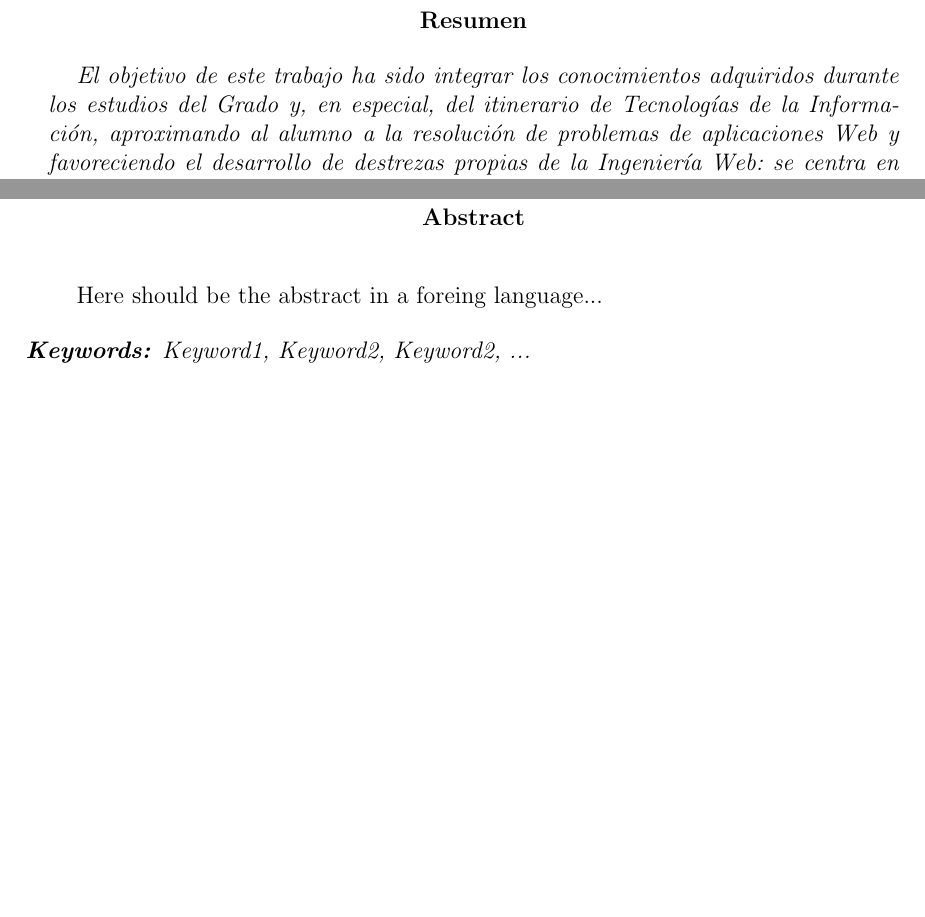
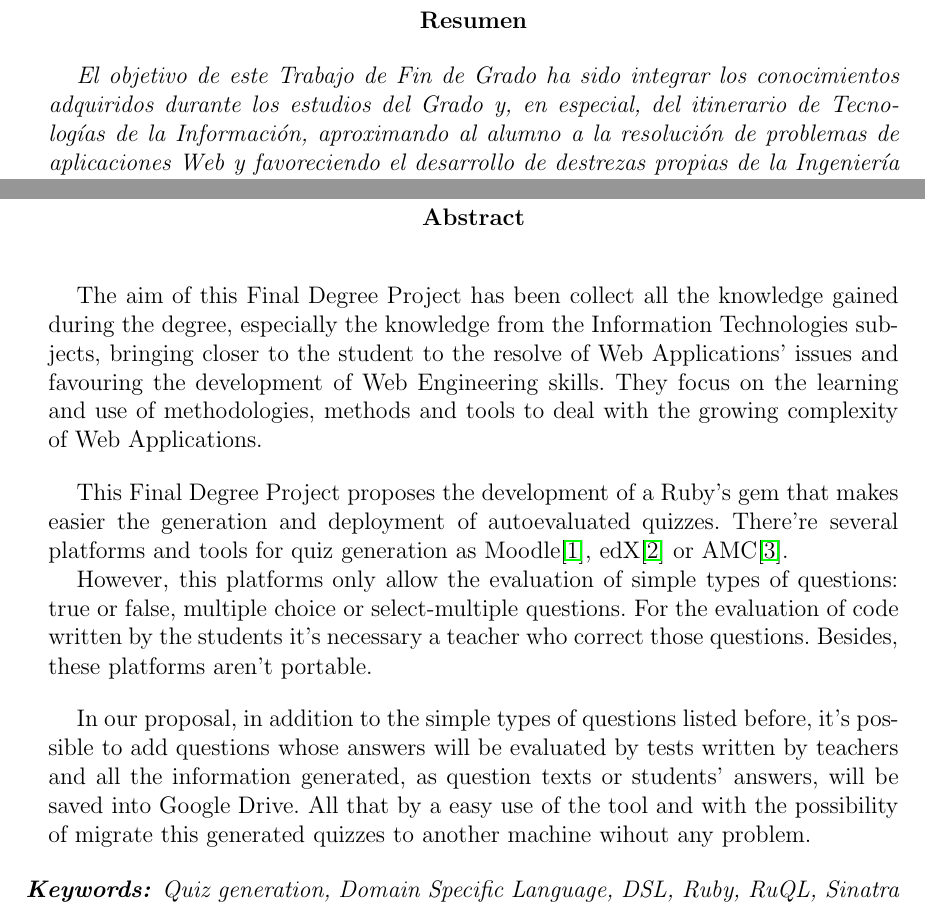
Before and after one commit to jjlabrador/TFG-SyTW, a LaTeX thesis (memoria/memtfg.tex): two parts of pages 7 and 9 of 101, joined at a grey line, cut so that both start at the same text, the shorter picture padded with empty space. The pictures show the PDF file memoria/memtfg.pdf that the author committed with the source; the source files are stored in an older character set and shown here as Unicode.

Commit message:
Resumen en ingles acabado

```diff
--- a/memoria/memtfg.tex
+++ b/memoria/memtfg.tex
@@ -258,7 +258,7 @@ etapas profesionales.
 \begin{abstract}
 {\em
 
-El objetivo de este trabajo ha sido integrar los conocimientos adquiridos durante los estudios del Grado y,
+El objetivo de este Trabajo de Fin de Grado ha sido integrar los conocimientos adquiridos durante los estudios del Grado y,
 en especial, del itinerario de Tecnolog\'{\i}as de la Informaci\'on, aproximando al alumno a la resoluci\'on de
 problemas de aplicaciones Web y favoreciendo el desarrollo de destrezas propias de la Ingenier\'{\i}a Web:
 se centra en el aprendizaje y puesta en pr\'actica de metodolog\'{\i}as, aproximaciones, t\'ecnicas y herramientas
@@ -296,12 +295,26 @@ Generaci\'on de cuestionarios, Lenguaje de Dominio Espec\'{\i}fico, DSL, Ruby, R
 \begin{summary}
 {\em
 
-Here should be the abstract in a foreing language...
+The aim of this Final Degree Project has been collect all the knowledge gained during the degree, especially the knowledge from the Information Technologies
+subjects, bringing closer to the student to the resolve of Web Applications' issues and favouring the development of Web Engineering skills. They focus on
+the learning and use of methodologies, methods and tools to deal with the growing complexity of Web Applications.
+\bigskip
+
+This Final Degree Project proposes the development of a Ruby's gem that makes easier the generation and deployment of self-assessed questionaries. There're several
+platforms and tools for questionaries generation as Moodle\cite{moodle}, edX\cite{edx} or AMC\cite{amc}.
+
+However, this platforms only allow the evaluation of simple types of questions: true or false, multiple choice or select-multiple questions. For the evaluation of
+code written by the students it's necessary a teacher who correct those questions. Besides, these platforms aren't portable.
+\bigskip
+
+In our proposal, in addition to the simple types of questions listed before, it's possible to add questions whose answers will be evaluated by tests written by teachers
+and all the information generated, as question texts or students' answers, will be saved into Google Drive. All of that with a easy use of the tool and with the possibility of
+migrate this generated questionaries to another machine wihout any problem.
 
 }
 
 \begin{keywords}
-Keyword1, Keyword2, Keyword2, ...
+  Questionaries generation, Domain Specific Language, DSL, Ruby, RuQL, Sinatra
 \end{keywords}
 
 \end{summary}
```
Also changed, not shown: memoria/memtfg.pdf, memoria/memtfg.tex (3 more changed lines).
